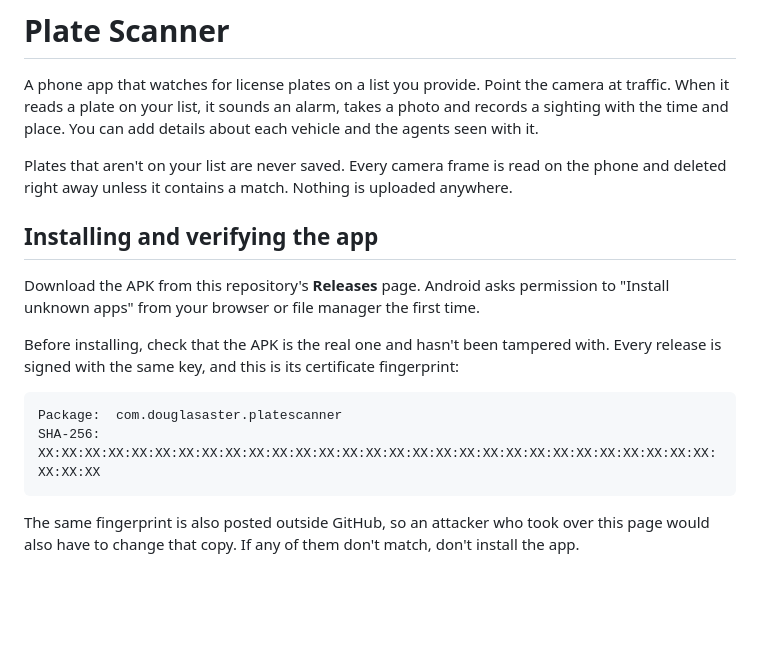
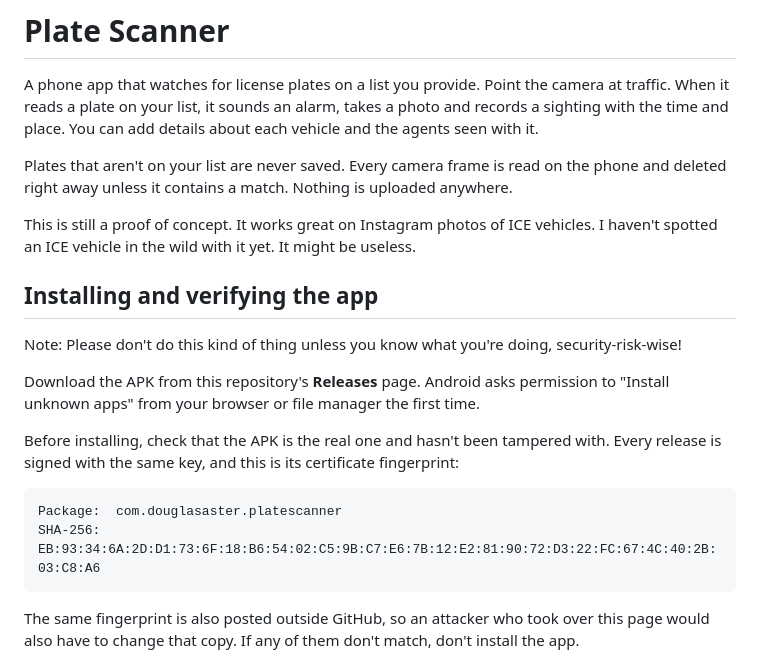
Before and after one commit to DouglasAster/plate-scanner, a Markdown page: README.md, the part around one of its changes. GitHub-like rendering; blank space fills up the shorter version.

````diff
--- a/README.md
+++ b/README.md
@@ -4,7 +4,11 @@ A phone app that watches for license plates on a list you provide. Point the cam
 
 Plates that aren't on your list are never saved. Every camera frame is read on the phone and deleted right away unless it contains a match. Nothing is uploaded anywhere.
 
+This is still a proof of concept. It works great on Instagram photos of ICE vehicles. I haven't spotted an ICE vehicle in the wild with it yet. It might be useless.
+
 ## Installing and verifying the app
+
+Note: Please don't do this kind of thing unless you know what you're doing, security-risk-wise!
 
 Download the APK from this repository's **Releases** page. Android asks permission to "Install unknown apps" from your browser or file manager the first time.
 
@@ -12,5 +16,5 @@ Before installing, check that the APK is the real one and hasn't been tampered w
 
 ```text
 Package:  com.douglasaster.platescanner
-SHA-256:  XX:XX:XX:XX:XX:XX:XX:XX:XX:XX:XX:XX:XX:XX:XX:XX:XX:XX:XX:XX:XX:XX:XX:XX:XX:XX:XX:XX:XX:XX:XX:XX
+SHA-256:  EB:93:34:6A:2D:D1:73:6F:18:B6:54:02:C5:9B:C7:E6:7B:12:E2:81:90:72:D3:22:FC:67:4C:40:2B:03:C8:A6
 ```
````
Also changed, not shown: other parts of README.md (+0 -2 lines).
